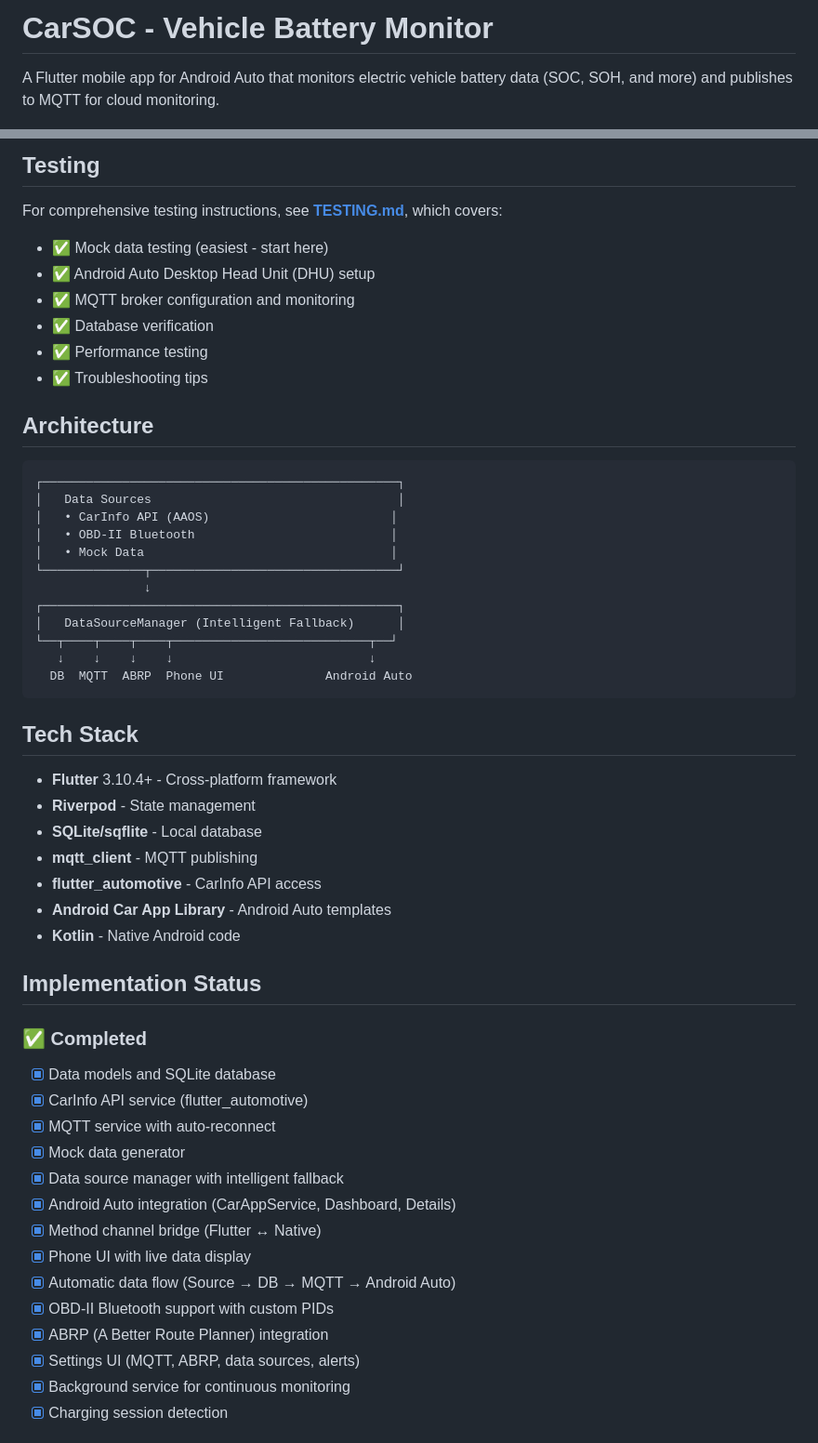
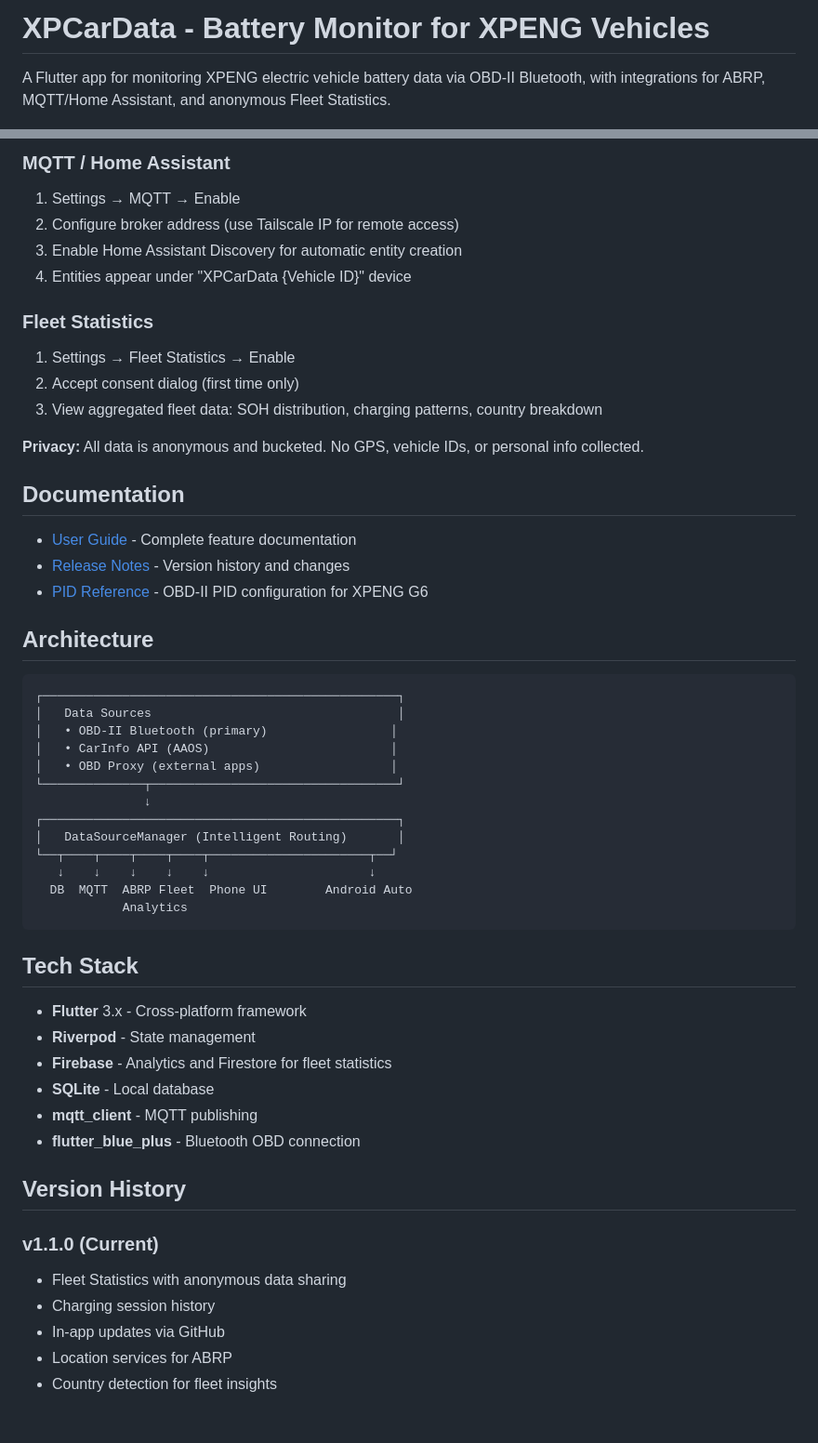
Before and after one commit to stevelea/xpcardata, a Markdown page: README.md, 2 parts joined by grey strips. Shown at 93% size. GitHub-like rendering.

````diff
--- a/README.md
+++ b/README.md
@@ -1,4 +1,4 @@
-# CarSOC - Vehicle Battery Monitor
+# XPCarData - Battery Monitor for XPENG Vehicles
 
-A Flutter mobile app for Android Auto that monitors electric vehicle battery data (SOC, SOH, and more) and publishes to MQTT for cloud monitoring.
+A Flutter app for monitoring XPENG electric vehicle battery data via OBD-II Bluetooth, with integrations for ABRP, MQTT/Home Assistant, and anonymous Fleet Statistics.
 
@@ -54,58 +74,56 @@ The app will display simulated vehicle data updating every 2 seconds. See [TESTI
 
-## Testing
+### MQTT / Home Assistant
+1. Settings → MQTT → Enable
+2. Configure broker address (use Tailscale IP for remote access)
+3. Enable Home Assistant Discovery for automatic entity creation
+4. Entities appear under "XPCarData {Vehicle ID}" device
 
-For comprehensive testing instructions, see **[TESTING.md](TESTING.md)**, which covers:
+### Fleet Statistics
+1. Settings → Fleet Statistics → Enable
+2. Accept consent dialog (first time only)
+3. View aggregated fleet data: SOH distribution, charging patterns, country breakdown
 
-- ✅ Mock data testing (easiest - start here)
-- ✅ Android Auto Desktop Head Unit (DHU) setup
-- ✅ MQTT broker configuration and monitoring
-- ✅ Database verification
-- ✅ Performance testing
-- ✅ Troubleshooting tips
+**Privacy:** All data is anonymous and bucketed. No GPS, vehicle IDs, or personal info collected.
+
+## Documentation
+
+- [User Guide](docs/USER_GUIDE.md) - Complete feature documentation
+- [Release Notes](docs/RELEASE_NOTES.md) - Version history and changes
+- [PID Reference](docs/XPENG_G6_PIDs.md) - OBD-II PID configuration for XPENG G6
 
 ## Architecture
 
 ```
 ┌─────────────────────────────────────────────────┐
 │   Data Sources                                  │
+│   • OBD-II Bluetooth (primary)                 │
 │   • CarInfo API (AAOS)                         │
-│   • OBD-II Bluetooth                           │
-│   • Mock Data                                  │
+│   • OBD Proxy (external apps)                  │
 └──────────────┬──────────────────────────────────┘
                ↓
 ┌─────────────────────────────────────────────────┐
-│   DataSourceManager (Intelligent Fallback)      │
-└──┬────┬────┬────┬───────────────────────────┬──┘
-   ↓    ↓    ↓    ↓                           ↓
-  DB  MQTT  ABRP  Phone UI              Android Auto
+│   DataSourceManager (Intelligent Routing)       │
+└──┬────┬────┬────┬────┬──────────────────────┬──┘
+   ↓    ↓    ↓    ↓    ↓                      ↓
+  DB  MQTT  ABRP Fleet  Phone UI        Android Auto
+            Analytics
 ```
 
 ## Tech Stack
 
-- **Flutter** 3.10.4+ - Cross-platform framework
+- **Flutter** 3.x - Cross-platform framework
 - **Riverpod** - State management
-- **SQLite/sqflite** - Local database
+- **Firebase** - Analytics and Firestore for fleet statistics
+- **SQLite** - Local database
 - **mqtt_client** - MQTT publishing
-- **flutter_automotive** - CarInfo API access
-- **Android Car App Library** - Android Auto templates
-- **Kotlin** - Native Android code
+- **flutter_blue_plus** - Bluetooth OBD connection
 
-## Implementation Status
+## Version History
 
-### ✅ Completed
+### v1.1.0 (Current)
+- Fleet Statistics with anonymous data sharing
+- Charging session history
+- In-app updates via GitHub
+- Location services for ABRP
+- Country detection for fleet insights
 
-- [x] Data models and SQLite database
-- [x] CarInfo API service (flutter_automotive)
-- [x] MQTT service with auto-reconnect
-- [x] Mock data generator
-- [x] Data source manager with intelligent fallback
-- [x] Android Auto integration (CarAppService, Dashboard, Details)
-- [x] Method channel bridge (Flutter ↔ Native)
-- [x] Phone UI with live data display
-- [x] Automatic data flow (Source → DB → MQTT → Android Auto)
-- [x] OBD-II Bluetooth support with custom PIDs
-- [x] ABRP (A Better Route Planner) integration
-- [x] Settings UI (MQTT, ABRP, data sources, alerts)
-- [x] Background service for continuous monitoring
-- [x] Charging session detection
-
````
Also changed, not shown: other parts of README.md (+69 -91 lines).
